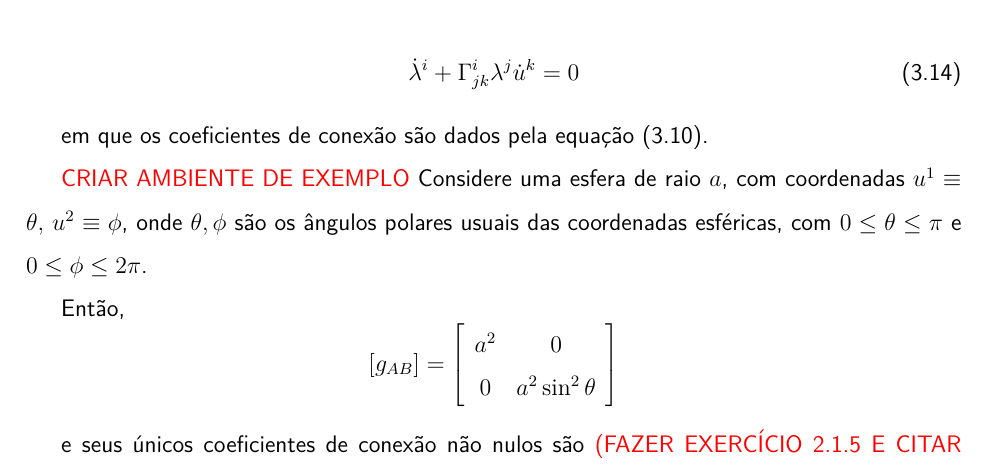
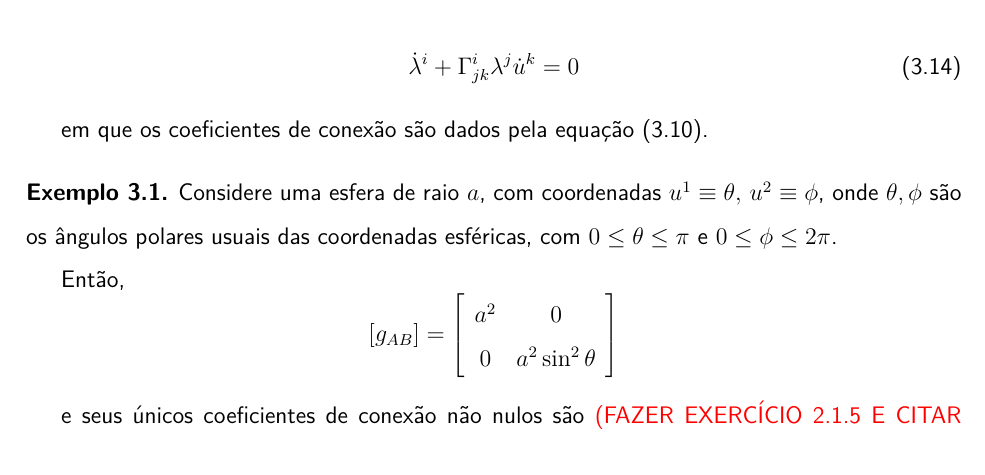
Before and after one commit to sobralbuquerque/metrica-de-schwarzschild, a LaTeX document (anotacoes.tex, which reads r/EspacoTempoRelatividadeGeralTrajetoriaParticulas.tex): part of page 13 of 32, cut so that both start at the same text. Compiled offline with pdfLaTeX.

Commit message:
Criação ambiente de exemplos

```diff
--- a/r/EspacoTempoRelatividadeGeralTrajetoriaParticulas.tex
+++ b/r/EspacoTempoRelatividadeGeralTrajetoriaParticulas.tex
@@ -124,7 +124,7 @@ que é idêntica à equação \eqref{eq:VetorTangenteConstante}. Assim, fazendo
 
 em que os coeficientes de conexão são dados pela equação \eqref{eq:Gamma}.
 
-{\color{red}CRIAR AMBIENTE DE EXEMPLO}
+\begin{exemplo}
 Considere uma esfera de raio $a$, com coordenadas $u^1\equiv \theta,\, u^2\equiv\phi$, onde $\theta,\phi$ são os ângulos polares usuais das coordenadas esféricas, com $0\leq\theta\leq\pi$ e $0\leq\phi\leq 2\pi$.
 
 Então,
```
Also changed, not shown: r/EspacoTempoRelatividadeGeralTrajetoriaParticulas.tex (2 more changed lines).
